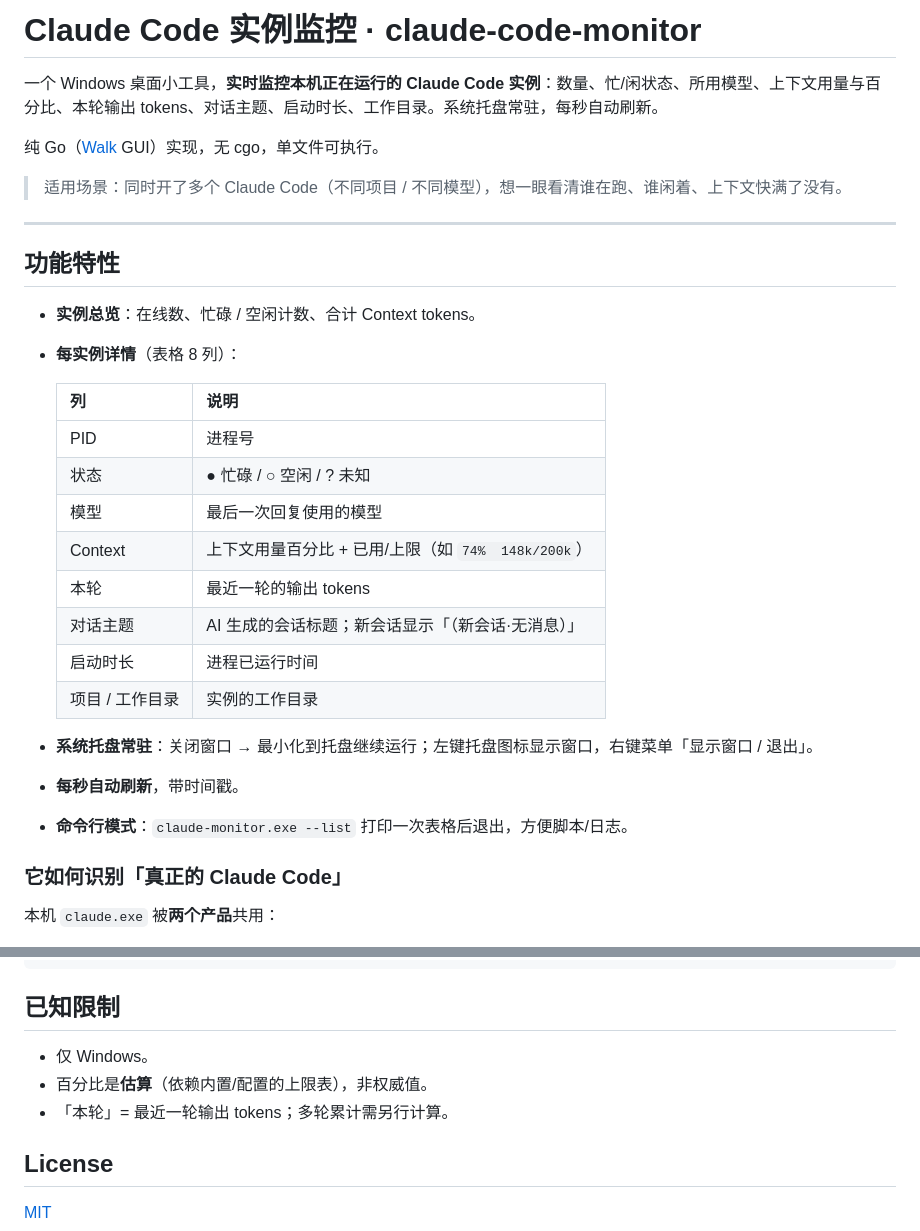
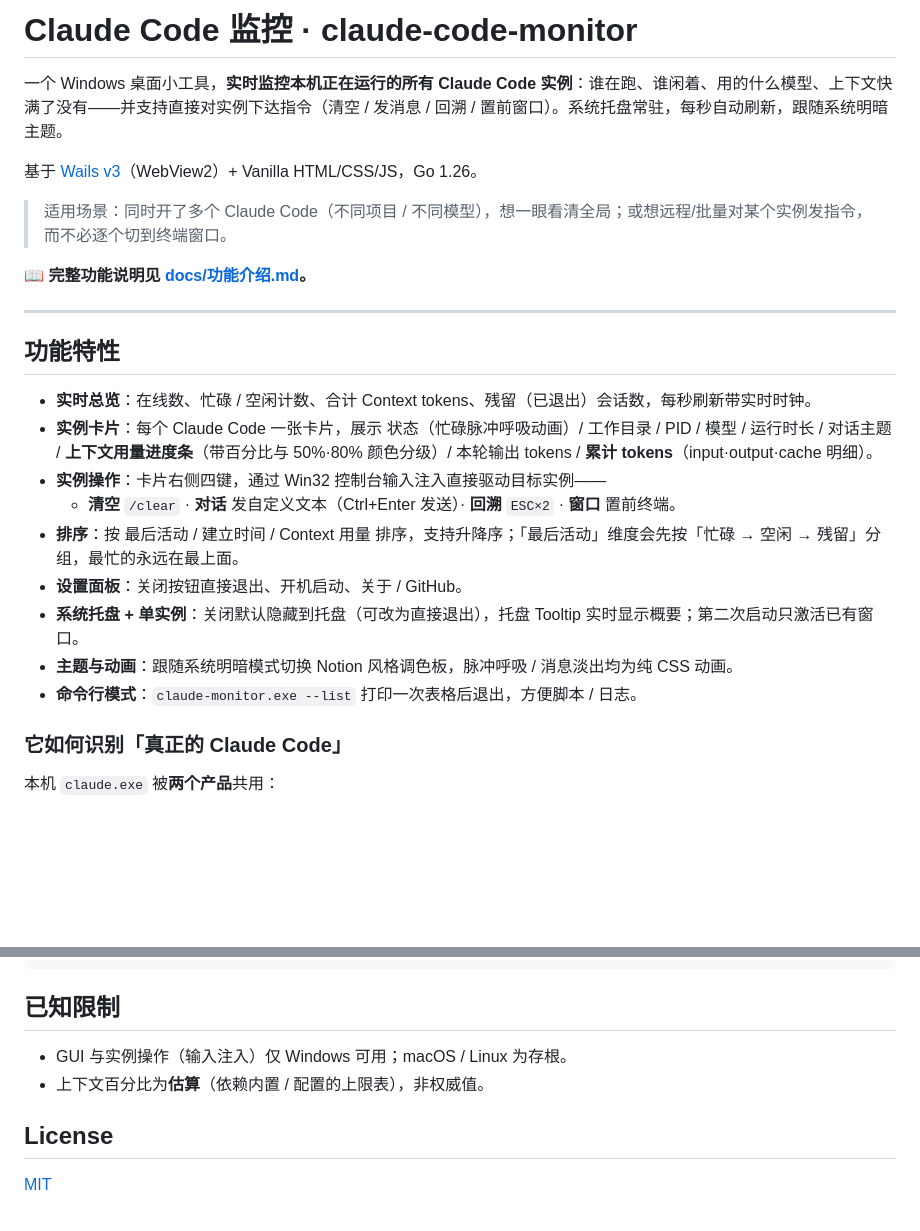
Before and after one commit to pie-tk/cc-console, a Markdown page: README.md, 2 parts joined by grey strips. Drawn GitHub-style; blank space fills up the shorter version.

```diff
--- a/README.md
+++ b/README.md
@@ -1,32 +1,26 @@
-# Claude Code 实例监控 · claude-code-monitor
+# Claude Code 监控 · claude-code-monitor
 
-一个 Windows 桌面小工具，**实时监控本机正在运行的 Claude Code 实例**：数量、忙/闲状态、所用模型、上下文用量与百分比、本轮输出 tokens、对话主题、启动时长、工作目录。系统托盘常驻，每秒自动刷新。
+一个 Windows 桌面小工具，**实时监控本机正在运行的所有 Claude Code 实例**：谁在跑、谁闲着、用的什么模型、上下文快满了没有——并支持直接对实例下达指令（清空 / 发消息 / 回溯 / 置前窗口）。系统托盘常驻，每秒自动刷新，跟随系统明暗主题。
 
-纯 Go（[Walk](https://github.com/lxn/walk) GUI）实现，无 cgo，单文件可执行。
+基于 [Wails v3](https://wails.io/)（WebView2）+ Vanilla HTML/CSS/JS，Go 1.26。
 
-> 适用场景：同时开了多个 Claude Code（不同项目 / 不同模型），想一眼看清谁在跑、谁闲着、上下文快满了没有。
+> 适用场景：同时开了多个 Claude Code（不同项目 / 不同模型），想一眼看清全局；或想远程/批量对某个实例发指令，而不必逐个切到终端窗口。
+
+📖 **完整功能说明见 [docs/功能介绍.md](docs/功能介绍.md)。**
 
 ---
 
 ## 功能特性
 
-- **实例总览**：在线数、忙碌 / 空闲计数、合计 Context tokens。
-- **每实例详情**（表格 8 列）：
-
-  | 列 | 说明 |
-  |---|---|
-  | PID | 进程号 |
-  | 状态 | ● 忙碌 / ○ 空闲 / ? 未知 |
-  | 模型 | 最后一次回复使用的模型 |
-  | Context | 上下文用量百分比 + 已用/上限（如 `74%  148k/200k`） |
-  | 本轮 | 最近一轮的输出 tokens |
-  | 对话主题 | AI 生成的会话标题；新会话显示「（新会话·无消息）」 |
-  | 启动时长 | 进程已运行时间 |
-  | 项目 / 工作目录 | 实例的工作目录 |
-
-- **系统托盘常驻**：关闭窗口 → 最小化到托盘继续运行；左键托盘图标显示窗口，右键菜单「显示窗口 / 退出」。
-- **每秒自动刷新**，带时间戳。
-- **命令行模式**：`claude-monitor.exe --list` 打印一次表格后退出，方便脚本/日志。
+- **实时总览**：在线数、忙碌 / 空闲计数、合计 Context tokens、残留（已退出）会话数，每秒刷新带实时时钟。
+- **实例卡片**：每个 Claude Code 一张卡片，展示 状态（忙碌脉冲呼吸动画）/ 工作目录 / PID / 模型 / 运行时长 / 对话主题 / **上下文用量进度条**（带百分比与 50%·80% 颜色分级）/ 本轮输出 tokens / **累计 tokens**（input·output·cache 明细）。
+- **实例操作**：卡片右侧四键，通过 Win32 控制台输入注入直接驱动目标实例——
+  - **清空** `/clear` · **对话** 发自定义文本（Ctrl+Enter 发送）· **回溯** `ESC×2` · **窗口** 置前终端。
+- **排序**：按 最后活动 / 建立时间 / Context 用量 排序，支持升降序；「最后活动」维度会先按「忙碌 → 空闲 → 残留」分组，最忙的永远在最上面。
+- **设置面板**：关闭按钮直接退出、开机启动、关于 / GitHub。
+- **系统托盘 + 单实例**：关闭默认隐藏到托盘（可改为直接退出），托盘 Tooltip 实时显示概要；第二次启动只激活已有窗口。
+- **主题与动画**：跟随系统明暗模式切换 Notion 风格调色板，脉冲呼吸 / 消息淡出均为纯 CSS 动画。
+- **命令行模式**：`claude-monitor.exe --list` 打印一次表格后退出，方便脚本 / 日志。
 
 ### 它如何识别「真正的 Claude Code」
 
@@ -113,9 +114,8 @@ Claude Code 的数据里 `contextWindow` 为 0，不是可靠上限。本工具
 
 ## 已知限制
 
-- 仅 Windows。
-- 百分比是**估算**（依赖内置/配置的上限表），非权威值。
-- 「本轮」= 最近一轮输出 tokens；多轮累计需另行计算。
+- GUI 与实例操作（输入注入）仅 Windows 可用；macOS / Linux 为存根。
+- 上下文百分比为**估算**（依赖内置 / 配置的上限表），非权威值。
 
 ## License
 
```
Also changed, not shown: other parts of README.md (+19 -12 lines), docs/功能介绍.md (added, +198 -0 lines).
